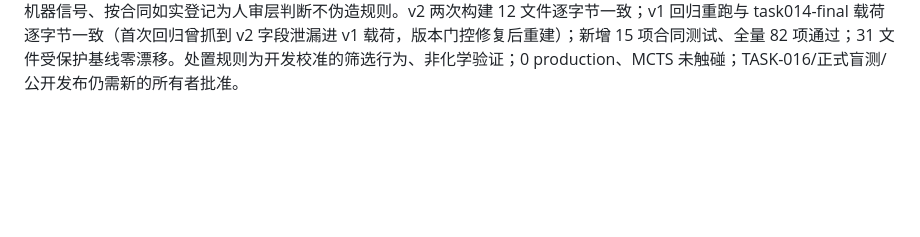
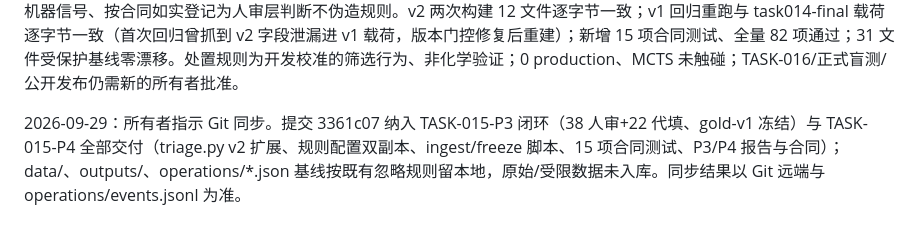
Before and after one commit to juliusloon/FlavoRetro, a Markdown page: STATE.md, the part around the change. Rendered like a GitHub page; blank space fills up the shorter version.

Commit message:
chore: STATE 登记 3361c07 Git 同步

```diff
--- a/STATE.md
+++ b/STATE.md
@@ -41,3 +41,5 @@ TASK-001—011 的工程交付与历史报告保留。TASK-012 已由所有者
 2026-09-29：所有者对 TASK-015-P3 作出闭环决定（human_direct）：①方案 B——22 张 P2 对照卡按其指示由 Cano 代填 agree，53 张全量计入 development gold；②gold 仅覆盖结构/分类轴，agent 审核按所有者决定计入 gold，代填卡保留 agent 溯源（Cano/agent-delegated）不冒充 human_reviewed；③7 张排除卡的假阳性模式立项修订筛选规则。已冻结 task015-p3-gold-v1（outputs/review/task015-p3/gold-v1：53 gold + 7 excluded + summary/manifest；结构轴溯源=所有者亲核 30、人审确认未亲核结构 1、agent 复检 22；糖苷重点 28；卡 5 修订附所有者更正原文），并生成 final/review-final-60.json（38 所有者原件 + 22 代填，60/60 有结论）。首版 gold-v1 因汇总字段把 agent 复检误计为所有者亲核，生成数分钟内删除修正重出，无下游引用。一手来源轴（0/60 人审亲核，9 张 P1 代理 primary_verified）与收率轴（0/60）不冻结。60 卡全部 development_exposed，0 production，MCTS/搜索未接入。TASK-015-P3 Completed；TASK-015-P4（筛选规则修订：路径压缩、撤稿黑名单、摘要空内容降权；重跑试点并回归 53 张 gold 零误降）已起草为 Proposed 待所有者批准；TASK-016 糖苷感知搜索、正式盲测、公开发布仍无授权。
 
 2026-09-29：TASK-015-P4 按所有者「批准」（human_direct）完成并 Completed，报告 docs/reports/REPORT-015-P4-triage-rule-revision.md。筛选规则升级 task015-p4-v2（provisional，与 v1 并存可加载）：撤稿来源黑名单（初始 1 条，刊名+别名+年卷页+DOI 匹配，词边界与期号条件判别）、不完整记录降级（54 条 partial 移出领域队列）、路径压缩嫌疑（反应物零领域骨架且 ≥2 个带骨架的不同产物分子，16 条）。同一冻结 2,301 输入重跑：三队列 1,289/654/358 → 1,287/586/356，新增 blocked 3（含 2 条样本外同撤稿论文记录——未经逐条人审、按来源级拦截，为回灌直接收益）、incomplete 53、pathway_suspect 16。校准验证：53 张 gold 零误降级；7 张排除卡 6 张被规则处置，卡 28 效用判断无机器信号、按合同如实登记为人审层判断不伪造规则。v2 两次构建 12 文件逐字节一致；v1 回归重跑与 task014-final 载荷逐字节一致（首次回归曾抓到 v2 字段泄漏进 v1 载荷，版本门控修复后重建）；新增 15 项合同测试、全量 82 项通过；31 文件受保护基线零漂移。处置规则为开发校准的筛选行为、非化学验证；0 production、MCTS 未触碰；TASK-016/正式盲测/公开发布仍需新的所有者批准。
+
+2026-09-29：所有者指示 Git 同步。提交 3361c07 纳入 TASK-015-P3 闭环（38 人审+22 代填、gold-v1 冻结）与 TASK-015-P4 全部交付（triage.py v2 扩展、规则配置双副本、ingest/freeze 脚本、15 项合同测试、P3/P4 报告与合同）；data/、outputs/、operations/*.json 基线按既有忽略规则留本地，原始/受限数据未入库。同步结果以 Git 远端与 operations/events.jsonl 为准。
```
